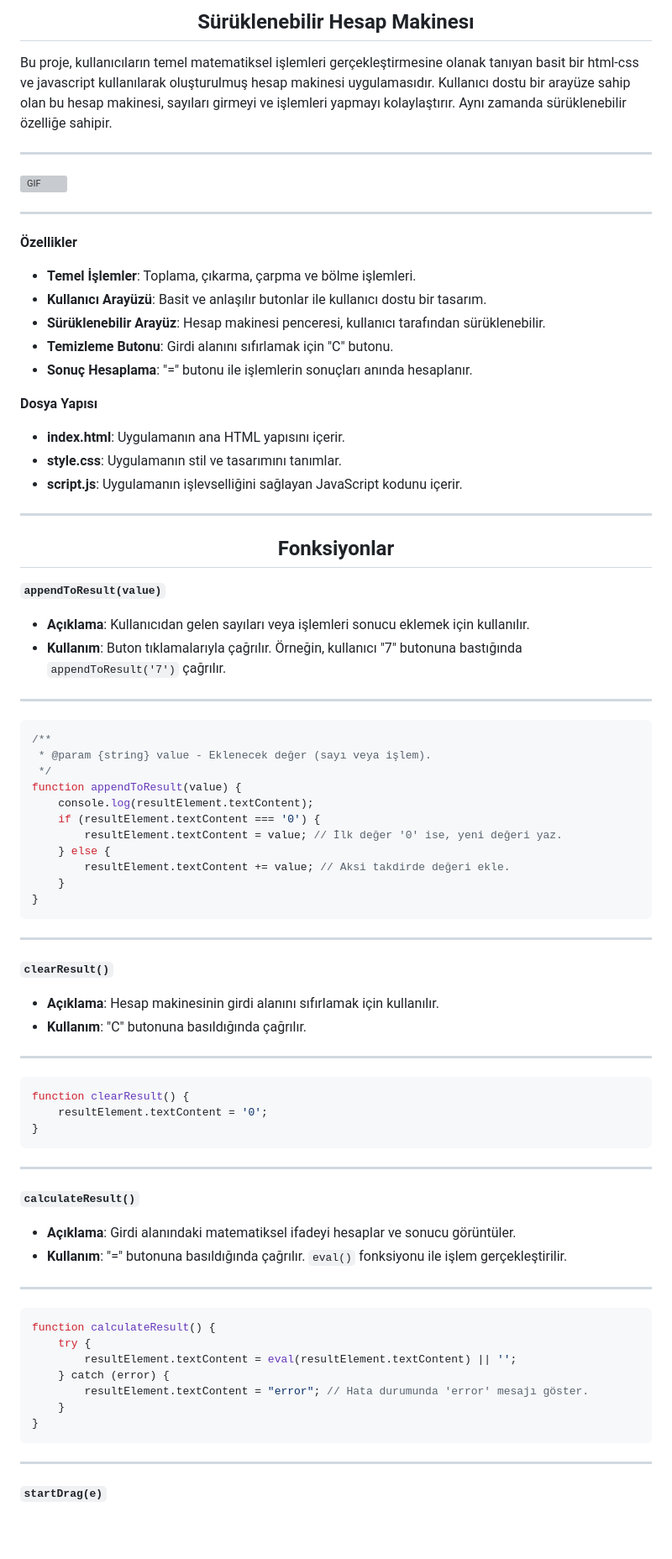
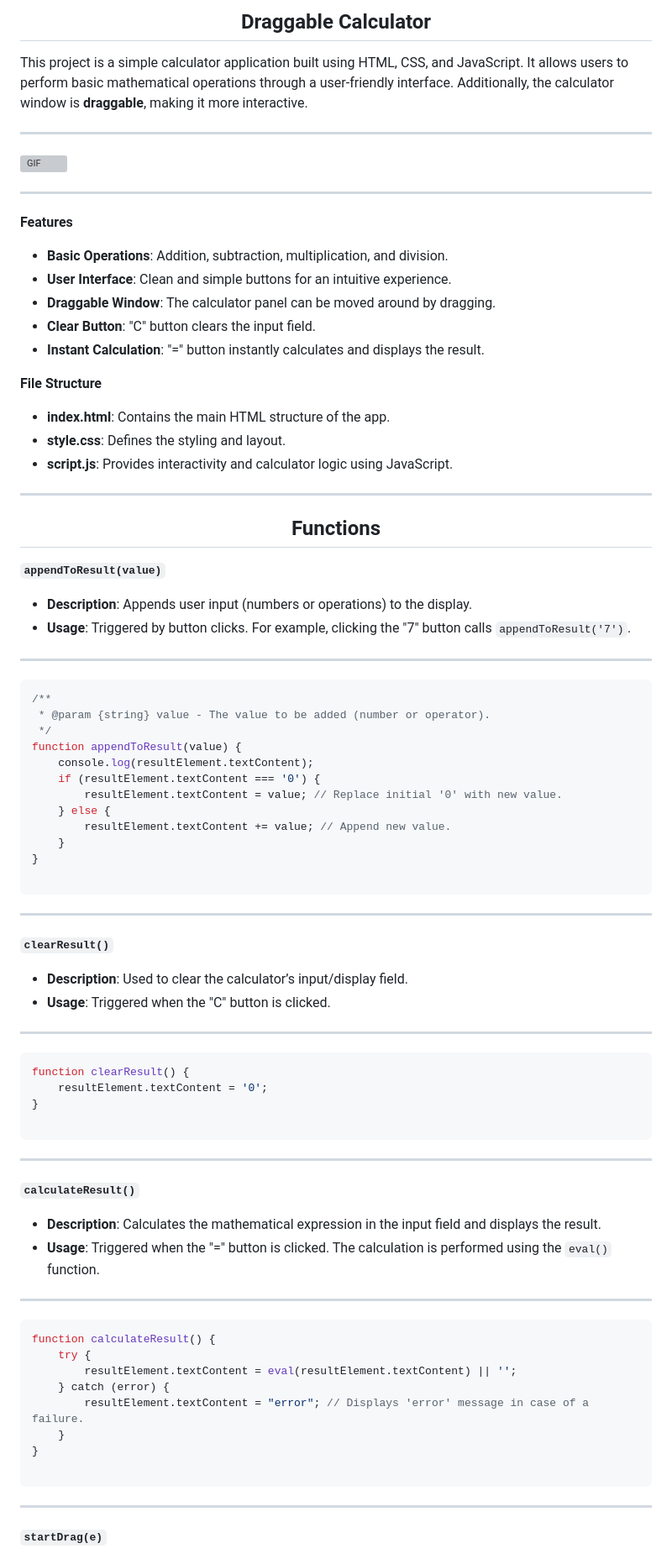
Before and after one commit to deryaxacar/DraggableCalculator, a Markdown page: README.md, the part around the change printed below. Shown: that part at 84% size. Drawn GitHub-style; blank space fills up the shorter version; grey boxes are pictures that could not be loaded.

````diff
--- a/README.md
+++ b/README.md
@@ -1,8 +1,8 @@
 <div align="center">
-  <h2>Sürüklenebilir Hesap Makinesı</h2>
+  <h2>Draggable Calculator</h2>
 </div>
 
-Bu proje, kullanıcıların temel matematiksel işlemleri gerçekleştirmesine olanak tanıyan basit bir html-css ve javascript kullanılarak oluşturulmuş hesap makinesi uygulamasıdır. Kullanıcı dostu bir arayüze sahip olan bu hesap makinesi, sayıları girmeyi ve işlemleri yapmayı kolaylaştırır. Aynı zamanda sürüklenebilir özelliğe sahipir.
+This project is a simple calculator application built using HTML, CSS, and JavaScript. It allows users to perform basic mathematical operations through a user-friendly interface. Additionally, the calculator window is **draggable**, making it more interactive.
 
 ---
 
@@ -10,52 +10,52 @@ Bu proje, kullanıcıların temel matematiksel işlemleri gerçekleştirmesine o
 
 ---
 
+**Features**
 
-**Özellikler**
+- **Basic Operations**: Addition, subtraction, multiplication, and division.
+- **User Interface**: Clean and simple buttons for an intuitive experience.
+- **Draggable Window**: The calculator panel can be moved around by dragging.
+- **Clear Button**: "C" button clears the input field.
+- **Instant Calculation**: "=" button instantly calculates and displays the result.
 
-- **Temel İşlemler**: Toplama, çıkarma, çarpma ve bölme işlemleri.
-- **Kullanıcı Arayüzü**: Basit ve anlaşılır butonlar ile kullanıcı dostu bir tasarım.
-- **Sürüklenebilir Arayüz**: Hesap makinesi penceresi, kullanıcı tarafından sürüklenebilir.
-- **Temizleme Butonu**: Girdi alanını sıfırlamak için "C" butonu.
-- **Sonuç Hesaplama**: "=" butonu ile işlemlerin sonuçları anında hesaplanır.
+**File Structure**
 
-**Dosya Yapısı**
-
-- **index.html**: Uygulamanın ana HTML yapısını içerir.
-- **style.css**: Uygulamanın stil ve tasarımını tanımlar.
-- **script.js**: Uygulamanın işlevselliğini sağlayan JavaScript kodunu içerir.
+- **index.html**: Contains the main HTML structure of the app.
+- **style.css**: Defines the styling and layout.
+- **script.js**: Provides interactivity and calculator logic using JavaScript.
 
 ---
 
 <div align="center">
-  <h2>Fonksiyonlar</h2>
+  <h2>Functions</h2>
 </div>
 
 **`appendToResult(value)`**
-- **Açıklama**: Kullanıcıdan gelen sayıları veya işlemleri sonucu eklemek için kullanılır.
-- **Kullanım**: Buton tıklamalarıyla çağrılır. Örneğin, kullanıcı "7" butonuna bastığında `appendToResult('7')` çağrılır.
+- **Description**: Appends user input (numbers or operations) to the display.
+- **Usage**: Triggered by button clicks. For example, clicking the "7" button calls `appendToResult('7')`.
 
 ---
 
 ```js
 /**
- * @param {string} value - Eklenecek değer (sayı veya işlem).
+ * @param {string} value - The value to be added (number or operator).
  */
 function appendToResult(value) {
     console.log(resultElement.textContent);
     if (resultElement.textContent === '0') {
-        resultElement.textContent = value; // İlk değer '0' ise, yeni değeri yaz.
+        resultElement.textContent = value; // Replace initial '0' with new value.
     } else {
-        resultElement.textContent += value; // Aksi takdirde değeri ekle.
+        resultElement.textContent += value; // Append new value.
     }
 }
+
 ```
 
 ---
 
 **`clearResult()`**
-- **Açıklama**: Hesap makinesinin girdi alanını sıfırlamak için kullanılır.
-- **Kullanım**: "C" butonuna basıldığında çağrılır.
+- **Description**: Used to clear the calculator’s input/display field.
+- **Usage**: Triggered when the "C" button is clicked.
 
 ---
 
@@ -63,13 +63,14 @@ function appendToResult(value) {
 function clearResult() {
     resultElement.textContent = '0';
 }
+
 ```
 
 ---
 
 **`calculateResult()`**
-- **Açıklama**: Girdi alanındaki matematiksel ifadeyi hesaplar ve sonucu görüntüler.
-- **Kullanım**: "=" butonuna basıldığında çağrılır. `eval()` fonksiyonu ile işlem gerçekleştirilir.
+- **Description**: Calculates the mathematical expression in the input field and displays the result.
+- **Usage**: Triggered when the "=" button is clicked. The calculation is performed using the `eval()` function.
 
 ---
 
@@ -78,9 +79,10 @@ function calculateResult() {
     try {
         resultElement.textContent = eval(resultElement.textContent) || '';
     } catch (error) {
-        resultElement.textContent = "error"; // Hata durumunda 'error' mesajı göster.
+        resultElement.textContent = "error"; // Displays 'error' message in case of a failure.
     }
 }
+
 ```
 
 ---
````
Also changed, not shown: other parts of README.md (+15 -15 lines).
